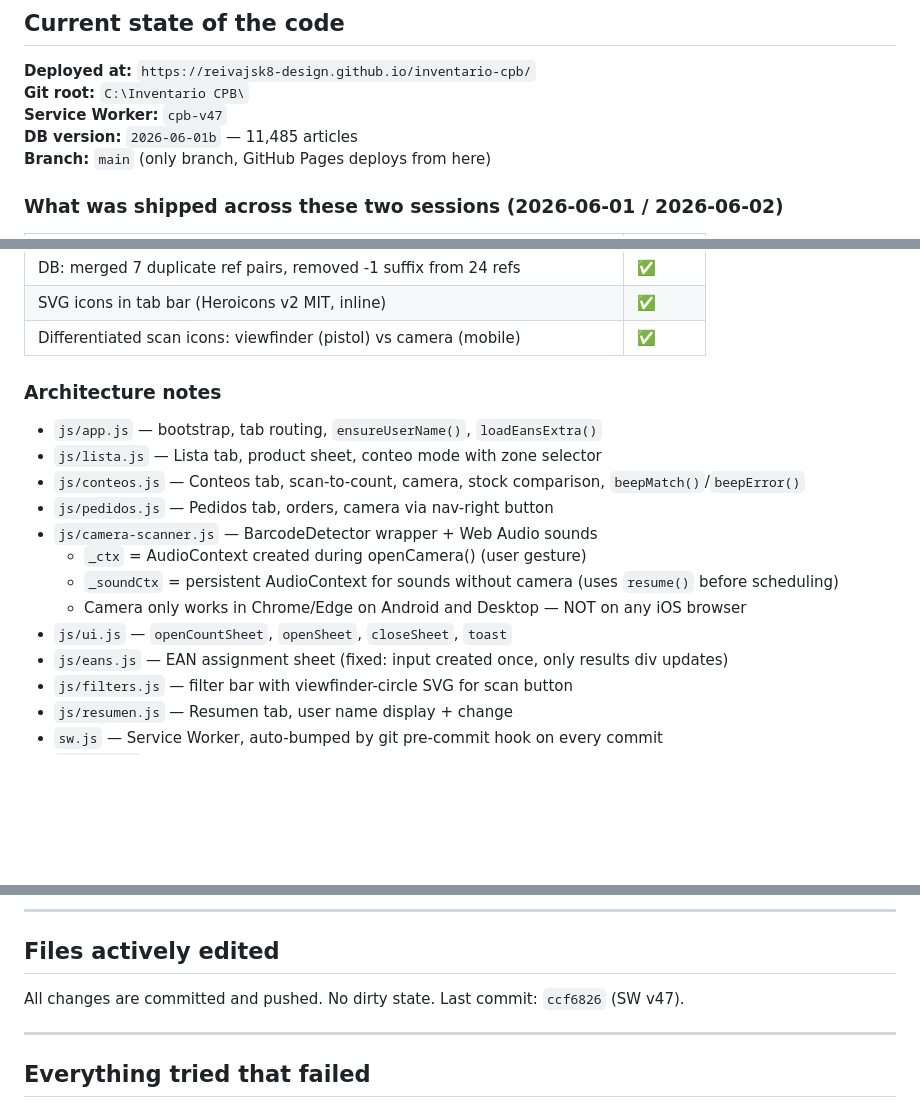
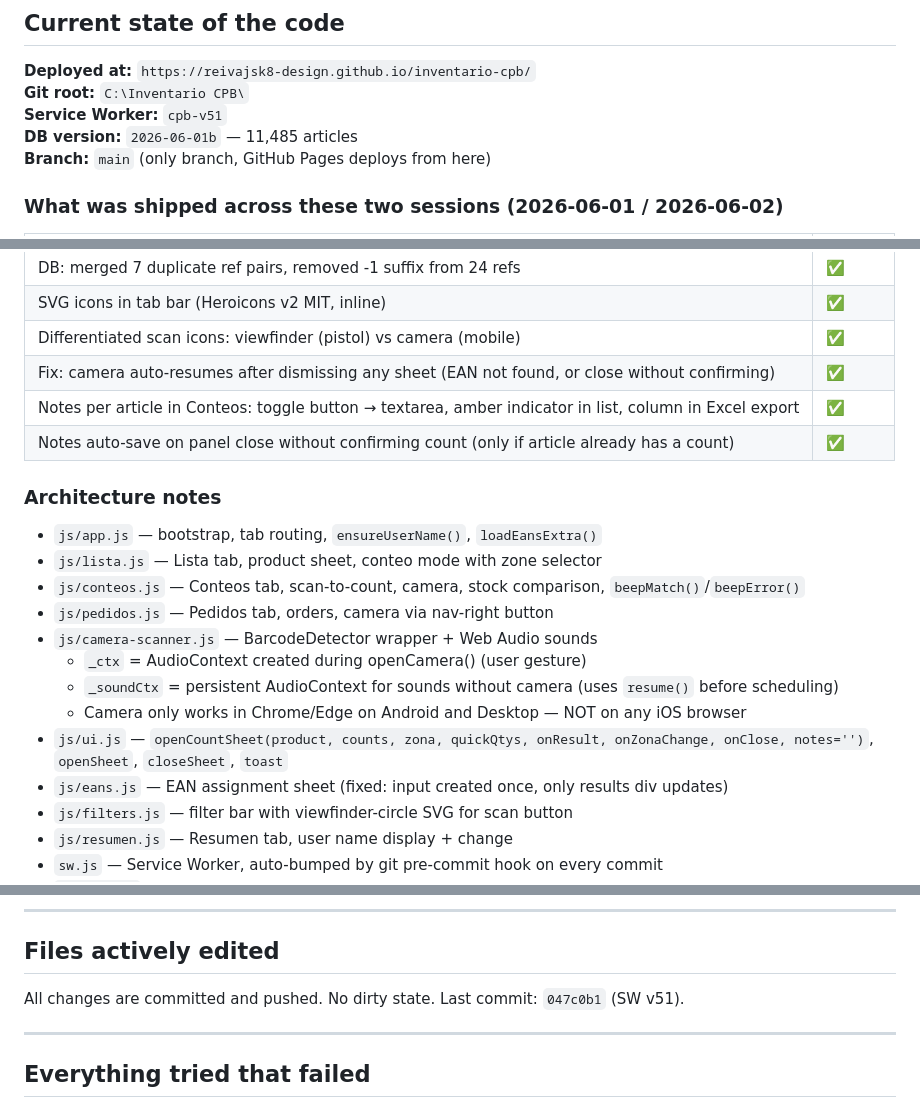
Before and after one commit to reivajsk8-design/inventario-cpb, a Markdown page: docs/handoff.md, 3 parts joined by grey strips. GitHub-like rendering; blank space fills up the shorter version.

```diff
--- a/docs/handoff.md
+++ b/docs/handoff.md
@@ -10,7 +10,7 @@ A mobile-first PWA for stock counting and order management in a glasses/accessor
 
 **Deployed at:** `https://reivajsk8-design.github.io/inventario-cpb/`
 **Git root:** `C:\Inventario CPB\`
-**Service Worker:** `cpb-v47`
+**Service Worker:** `cpb-v51`
 **DB version:** `2026-06-01b` — 11,485 articles
 **Branch:** `main` (only branch, GitHub Pages deploys from here)
 
@@ -31,6 +31,9 @@ A mobile-first PWA for stock counting and order management in a glasses/accessor
 | DB: merged 7 duplicate ref pairs, removed -1 suffix from 24 refs | ✅ |
 | SVG icons in tab bar (Heroicons v2 MIT, inline) | ✅ |
 | Differentiated scan icons: viewfinder (pistol) vs camera (mobile) | ✅ |
+| Fix: camera auto-resumes after dismissing any sheet (EAN not found, or close without confirming) | ✅ |
+| Notes per article in Conteos: toggle button → textarea, amber indicator in list, column in Excel export | ✅ |
+| Notes auto-save on panel close without confirming count (only if article already has a count) | ✅ |
 
 ### Architecture notes
 
@@ -42,7 +45,7 @@ A mobile-first PWA for stock counting and order management in a glasses/accessor
   - `_ctx` = AudioContext created during openCamera() (user gesture)
   - `_soundCtx` = persistent AudioContext for sounds without camera (uses `resume()` before scheduling)
   - Camera only works in Chrome/Edge on Android and Desktop — NOT on any iOS browser
-- `js/ui.js` — `openCountSheet`, `openSheet`, `closeSheet`, `toast`
+- `js/ui.js` — `openCountSheet(product, counts, zona, quickQtys, onResult, onZonaChange, onClose, notes='')`, `openSheet`, `closeSheet`, `toast`
 - `js/eans.js` — EAN assignment sheet (fixed: input created once, only results div updates)
 - `js/filters.js` — filter bar with viewfinder-circle SVG for scan button
 - `js/resumen.js` — Resumen tab, user name display + change
@@ -68,7 +71,7 @@ A mobile-first PWA for stock counting and order management in a glasses/accessor
 
 ## Files actively edited
 
-All changes are committed and pushed. No dirty state. Last commit: `ccf6826` (SW v47).
+All changes are committed and pushed. No dirty state. Last commit: `047c0b1` (SW v51).
 
 ---
 
```
Also changed, not shown: other parts of docs/handoff.md (+0 -1 lines), CLAUDE.md (+9 -7 lines).
